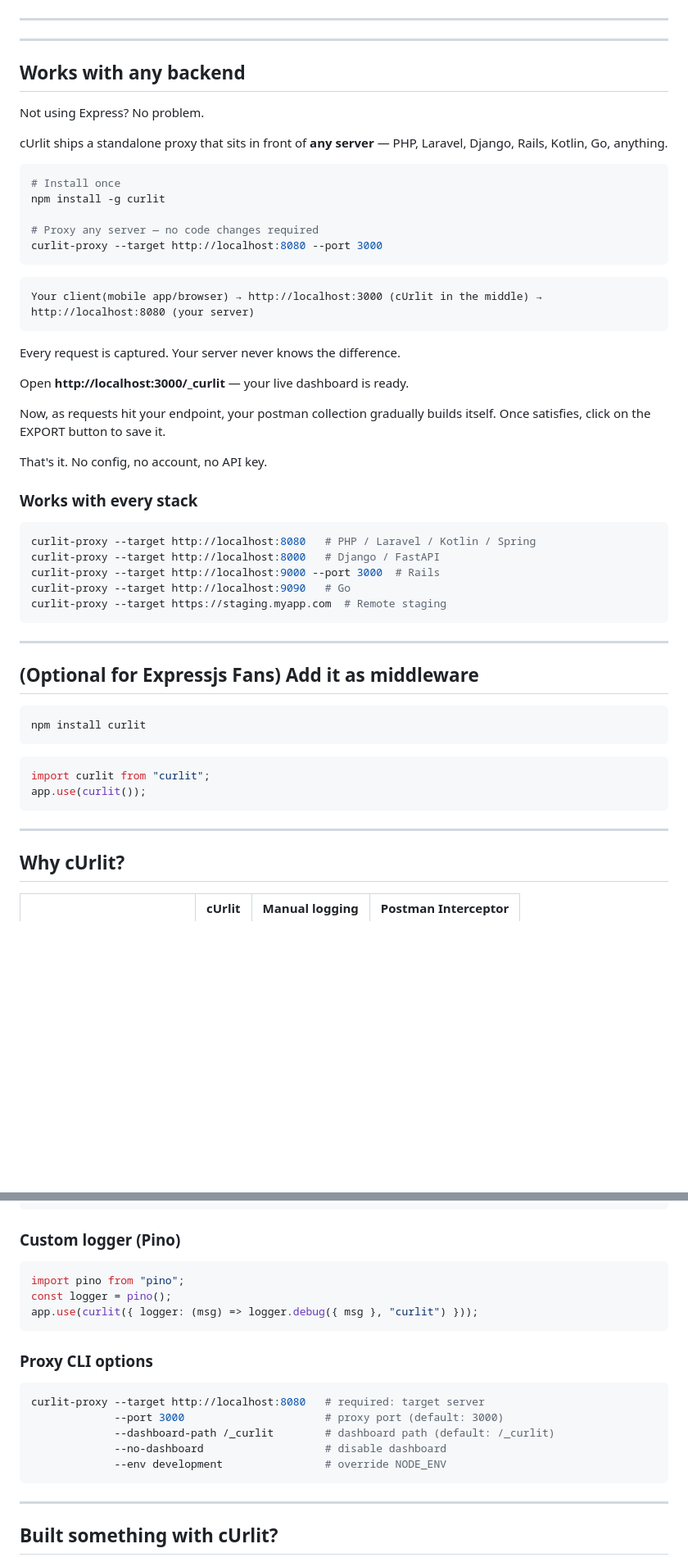
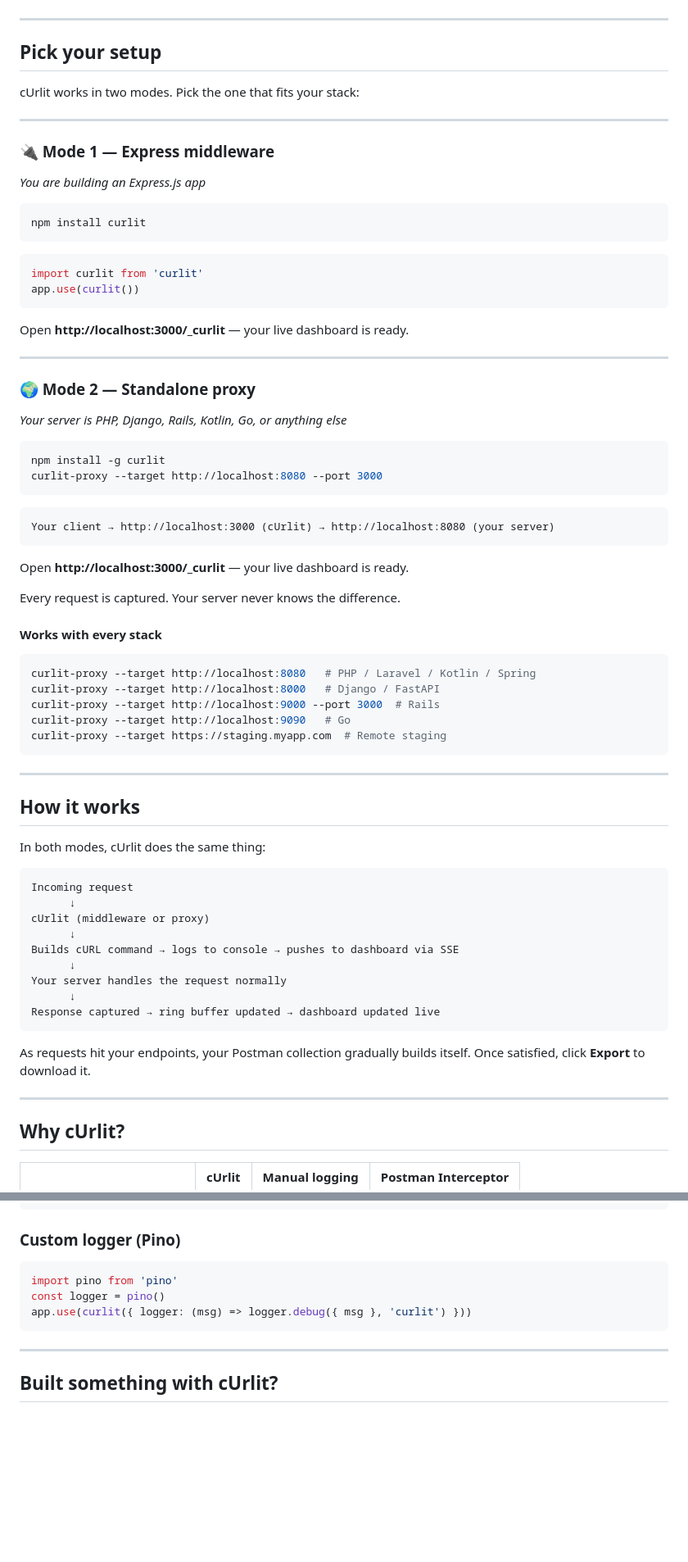
Before and after one commit to DaggieBlanqx/curlit, a Markdown page: Readme.md, 2 parts joined by grey strips. Shown at 82% size. Drawn GitHub-style; blank space fills up the shorter version.

````diff
--- a/Readme.md
+++ b/Readme.md
@@ -34,36 +32,45 @@
 
 ---
 
+## Pick your setup
+
+cUrlit works in two modes. Pick the one that fits your stack:
+
 ---
 
-## Works with any backend
-
-Not using Express? No problem.
-
-cUrlit ships a standalone proxy that sits in front of **any server** — PHP, Laravel, Django, Rails, Kotlin, Go, anything.
+### 🔌 Mode 1 — Express middleware
+_You are building an Express.js app_
 
 ```bash
-# Install once
+npm install curlit
+```
+
+```js
+import curlit from 'curlit'
+app.use(curlit())
+```
+
+Open **http://localhost:3000/_curlit** — your live dashboard is ready.
+
+---
+
+### 🌍 Mode 2 — Standalone proxy
+_Your server is PHP, Django, Rails, Kotlin, Go, or anything else_
+
+```bash
 npm install -g curlit
-
-# Proxy any server — no code changes required
 curlit-proxy --target http://localhost:8080 --port 3000
 ```
 
 ```
-Your client(mobile app/browser) → http://localhost:3000 (cUrlit in the middle) → http://localhost:8080 (your server)
+Your client → http://localhost:3000 (cUrlit) → http://localhost:8080 (your server)
 ```
+
+Open **http://localhost:3000/_curlit** — your live dashboard is ready.
 
 Every request is captured. Your server never knows the difference.
 
-Open **http://localhost:3000/\_curlit** — your live dashboard is ready.
-
-Now, as requests hit your endpoint, your postman collection gradually builds itself. Once satisfies, click on the EXPORT button to save it.
-
-That's it. No config, no account, no API key.
-
-
-### Works with every stack
+#### Works with every stack
 
 ```bash
 curlit-proxy --target http://localhost:8080   # PHP / Laravel / Kotlin / Spring
@@ -75,22 +82,26 @@ curlit-proxy --target https://staging.myapp.com  # Remote staging
 
 ---
 
+## How it works
 
-  ## (Optional for Expressjs Fans) Add it as middleware
+In both modes, cUrlit does the same thing:
 
-  ```bash
-  npm install curlit
-  ```
+```
+Incoming request
+      ↓
+cUrlit (middleware or proxy)
+      ↓
+Builds cURL command → logs to console → pushes to dashboard via SSE
+      ↓
+Your server handles the request normally
+      ↓
+Response captured → ring buffer updated → dashboard updated live
+```
 
-  ```js
-  import curlit from "curlit";
-  app.use(curlit());
-  ```
-----
+As requests hit your endpoints, your Postman collection gradually builds itself.
+Once satisfied, click **Export** to download it.
 
-
-
-
+---
 
 ## Why cUrlit?
 
@@ -333,19 +293,9 @@ app.post("/webhooks", curlLogger, (req, res) => res.sendStatus(200));
 ### Custom logger (Pino)
 
 ```js
-import pino from "pino";
-const logger = pino();
-app.use(curlit({ logger: (msg) => logger.debug({ msg }, "curlit") }));
-```
-
-### Proxy CLI options
-
-```bash
-curlit-proxy --target http://localhost:8080   # required: target server
-             --port 3000                      # proxy port (default: 3000)
-             --dashboard-path /_curlit        # dashboard path (default: /_curlit)
-             --no-dashboard                   # disable dashboard
-             --env development                # override NODE_ENV
+import pino from 'pino'
+const logger = pino()
+app.use(curlit({ logger: (msg) => logger.debug({ msg }, 'curlit') }))
 ```
 
 ---
````
Also changed, not shown: other parts of Readme.md (+55 -108 lines).
